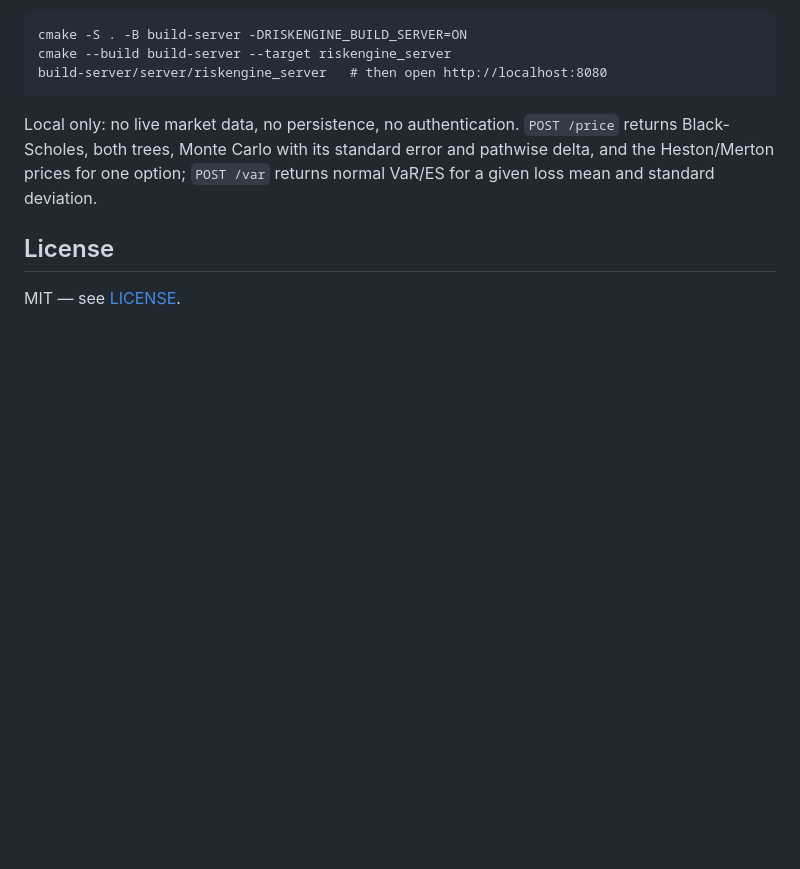
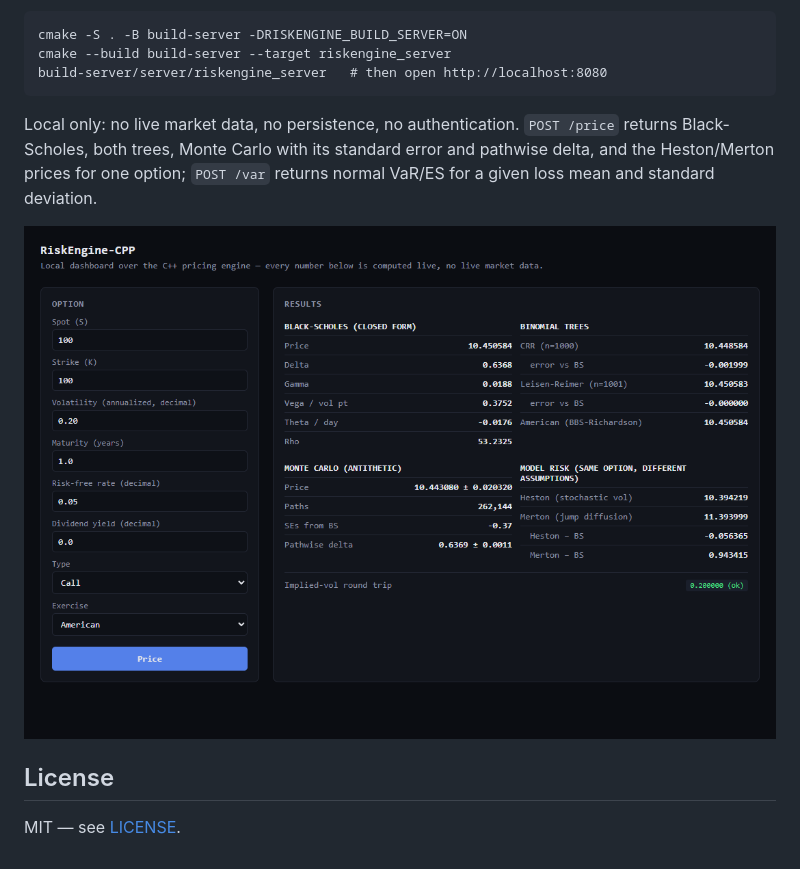
Before and after one commit to Rayyan-Oumlil/RiskEngine-CPP, a Markdown page: README.md, the part around the change. GitHub-like rendering; pictures changed too: docs/figures/dashboard.png (added); blank space fills up the shorter version.

Commit message:
docs: add a dashboard screenshot to the README
One option (S=K=100, sigma=20%, T=1, American) priced live through
the four method cards - Black-Scholes, both trees, Monte Carlo with
its pathwise delta, and Heston/Merton - so the README shows real
output instead of only describing the server.

```diff
--- a/README.md
+++ b/README.md
@@ -70,6 +70,8 @@ build-server/server/riskengine_server   # then open http://localhost:8080
 
 Local only: no live market data, no persistence, no authentication. `POST /price` returns Black-Scholes, both trees, Monte Carlo with its standard error and pathwise delta, and the Heston/Merton prices for one option; `POST /var` returns normal VaR/ES for a given loss mean and standard deviation.
 
+![RiskEngine-CPP dashboard: one option priced by Black-Scholes, binomial trees, Monte Carlo, Heston and Merton, side by side](docs/figures/dashboard.png)
+
 ## License
 
 MIT — see [LICENSE](LICENSE).
```
Also changed, not shown: 1 other file.
